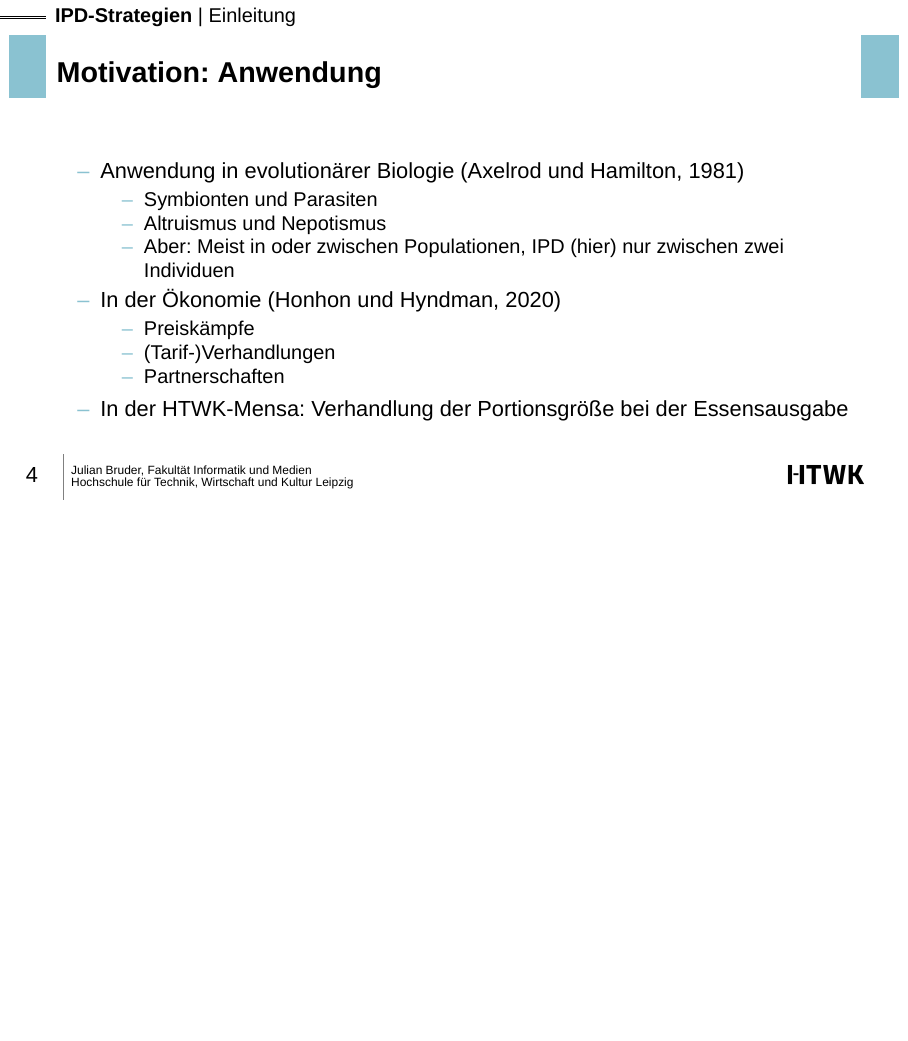
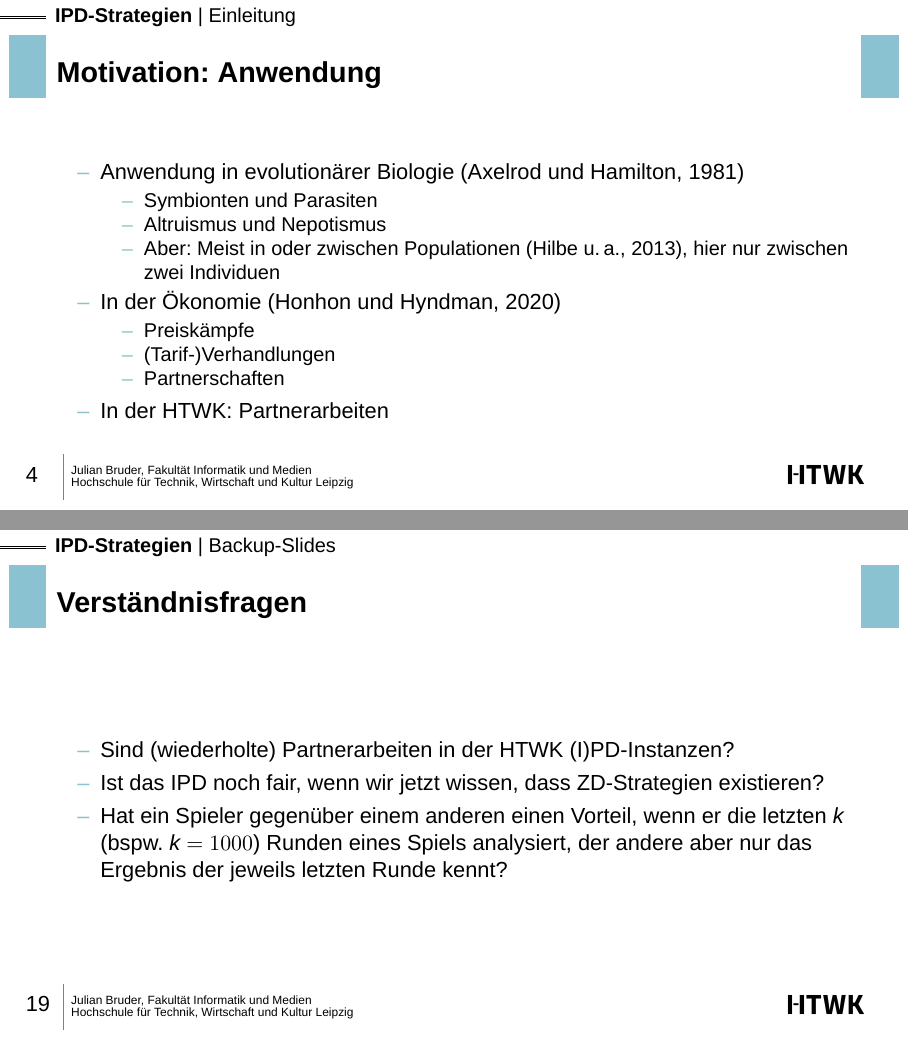
Before and after one commit to bruderj15/comsoc-ipd-presentation, LaTeX slides (src/main.tex, which reads src/slides/BackupSlides.tex, src/slides/Einleitung.tex): page 4 of 22 before the commit and pages 4 and 19 of 23 after it, the two joined at a grey line, the shorter picture padded with empty space. Compiled offline with XeLaTeX.

Commit message:
main: add backup-slides & fine-tune

```diff
--- /dev/null
+++ b/src/slides/BackupSlides.tex
@@ -0,0 +1,9 @@
+\section*{Backup-Slides}
+
+\begin{frame}{Verständnisfragen}
+    \begin{itemize}
+        \item Sind (wiederholte) Partnerarbeiten in der HTWK (I)PD-Instanzen?
+        \item Ist das IPD noch fair, wenn wir jetzt wissen, dass ZD-Strategien existieren?
+        \item Hat ein Spieler gegenüber einem anderen einen Vorteil, wenn er die letzten $k$ (bspw. $k = 1000$) Runden eines Spiels analysiert, der andere aber nur das Ergebnis der jeweils letzten Runde kennt?
+    \end{itemize}
+\end{frame}
--- a/src/slides/Einleitung.tex
+++ b/src/slides/Einleitung.tex
@@ -32,7 +32,7 @@
         \begin{itemize}
             \item Symbionten und Parasiten
             \item Altruismus und Nepotismus
-            \item Aber: Meist in oder zwischen Populationen, IPD (hier) nur zwischen zwei Individuen
+            \item Aber: Meist in oder zwischen Populationen \parencite{hilbe-nowak-sigmund-2013}, hier nur zwischen zwei Individuen
         \end{itemize}
         \item In der Ökonomie \parencite{honhon-hyndman-2020}
         \begin{itemize}
@@ -40,7 +40,7 @@
             \item (Tarif-)Verhandlungen
             \item Partnerschaften
         \end{itemize}
-        \item In der HTWK-Mensa: Verhandlung der Portionsgröße bei der Essensausgabe
+        \item In der HTWK: Partnerarbeiten
     \end{itemize}
 \end{frame}
 
```
Also changed, not shown: src/main.tex (+1 -0 lines), src/slides/Gefangenendilemma.tex (+1 -1 lines), src/slides/Strategie.tex (+1 -1 lines).
